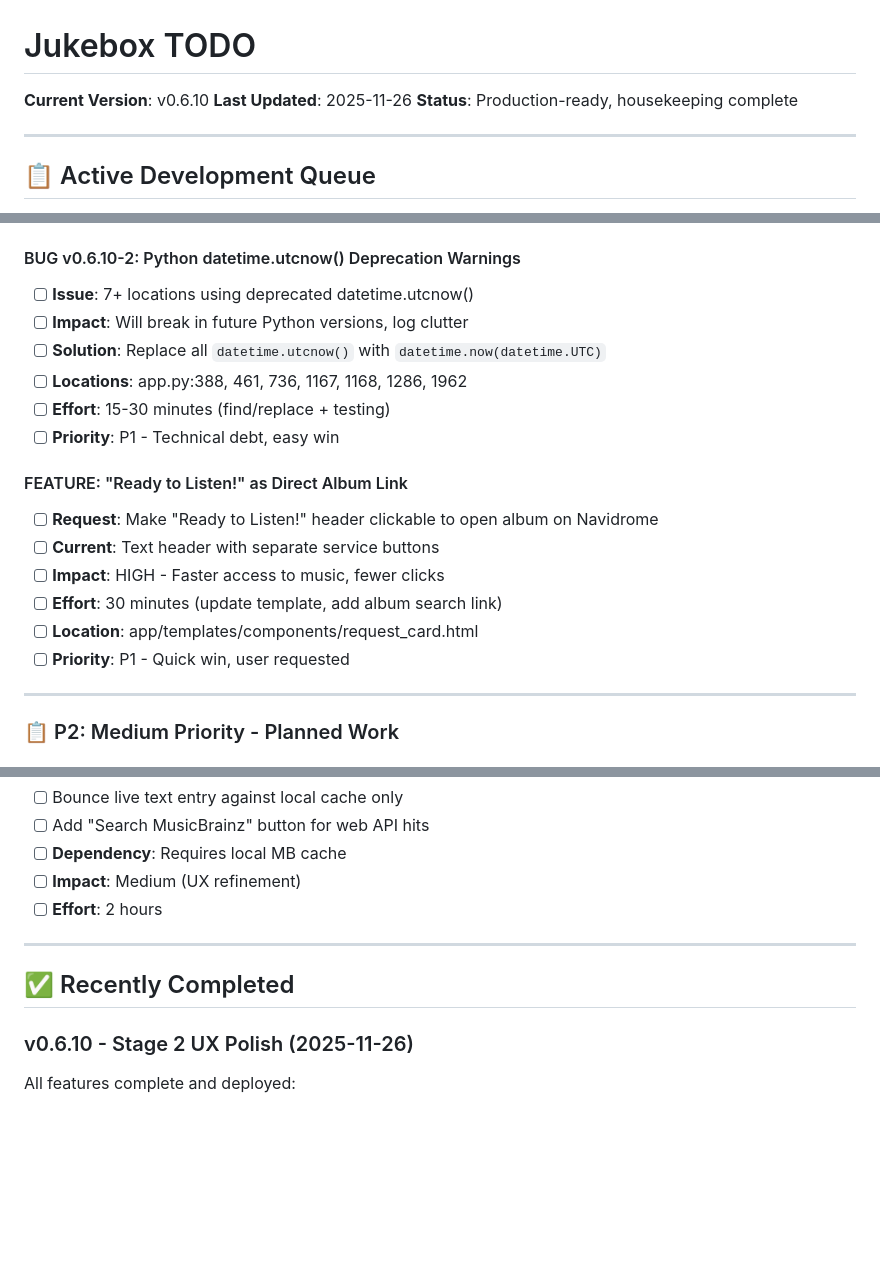
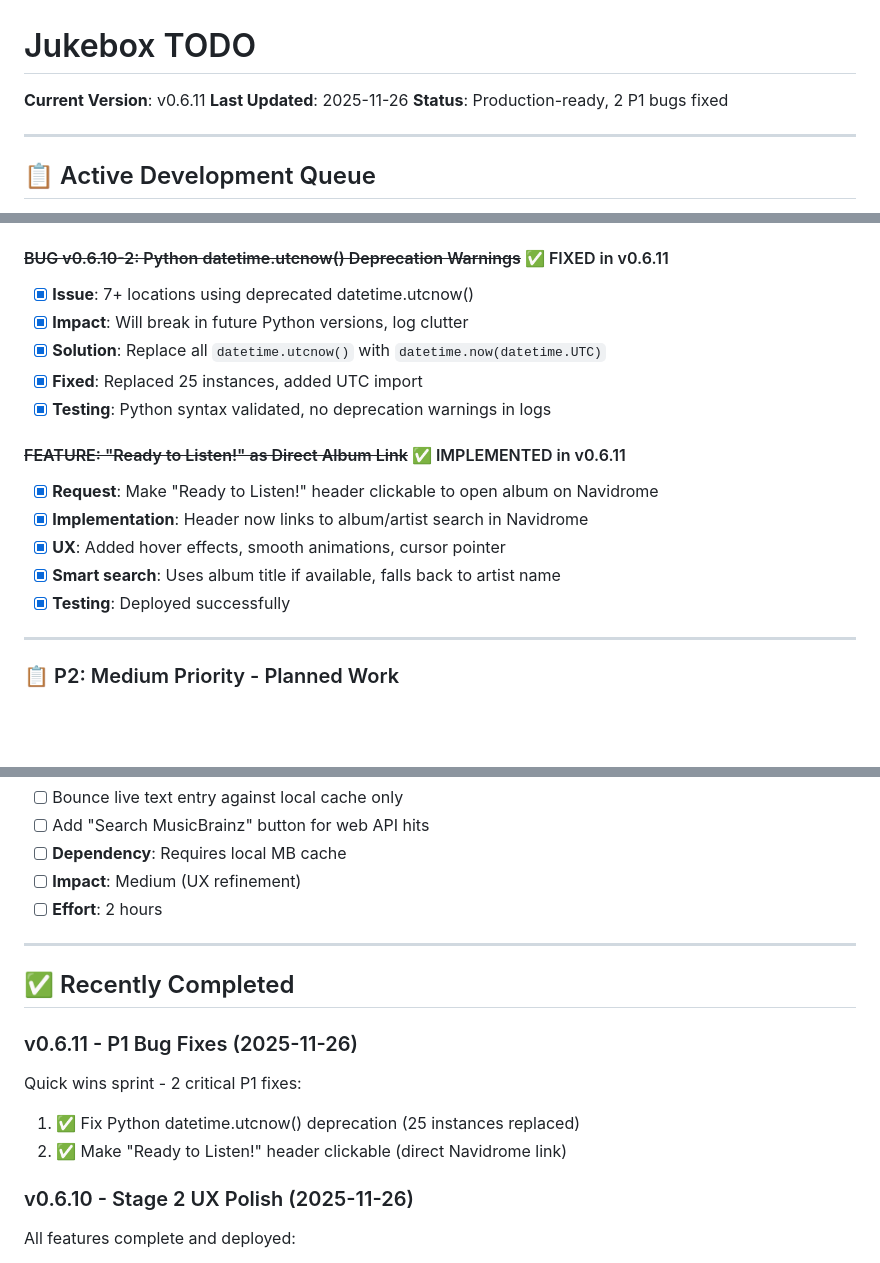
Before and after one commit to slyckmb/jukebox, a Markdown page: TODO.md, 3 parts joined by grey strips. Drawn GitHub-style; blank space fills up the shorter version.

Commit message:
docs(v0.6.11): Update TODO.md with completed P1 tasks
- Marked datetime deprecation fix as complete
- Marked clickable "Ready to Listen!" header as complete
- Updated version to v0.6.11
- Added v0.6.11 to Recently Completed section
- Updated version history

🤖 Generated with [Claude Code](https://claude.com/claude-code)

Co-Authored-By: Claude <noreply@anthropic.com>

```diff
--- a/TODO.md
+++ b/TODO.md
@@ -1,8 +1,8 @@
 # Jukebox TODO
 
-**Current Version**: v0.6.10
+**Current Version**: v0.6.11
 **Last Updated**: 2025-11-26
-**Status**: Production-ready, housekeeping complete
+**Status**: Production-ready, 2 P1 bugs fixed
 
 ---
 
@@ -37,21 +37,19 @@ Work in priority order from top to bottom. Mark items complete [x] as you finish
 - [ ] **Priority**: P1 - Prevents recurrence of critical workflow bugs
 - [ ] **API**: Check `/api/v1/rootfolder` endpoint
 
-#### BUG v0.6.10-2: Python datetime.utcnow() Deprecation Warnings
-- [ ] **Issue**: 7+ locations using deprecated datetime.utcnow()
-- [ ] **Impact**: Will break in future Python versions, log clutter
-- [ ] **Solution**: Replace all `datetime.utcnow()` with `datetime.now(datetime.UTC)`
-- [ ] **Locations**: app.py:388, 461, 736, 1167, 1168, 1286, 1962
-- [ ] **Effort**: 15-30 minutes (find/replace + testing)
-- [ ] **Priority**: P1 - Technical debt, easy win
+#### ~~BUG v0.6.10-2: Python datetime.utcnow() Deprecation Warnings~~ ✅ FIXED in v0.6.11
+- [x] **Issue**: 7+ locations using deprecated datetime.utcnow()
+- [x] **Impact**: Will break in future Python versions, log clutter
+- [x] **Solution**: Replace all `datetime.utcnow()` with `datetime.now(datetime.UTC)`
+- [x] **Fixed**: Replaced 25 instances, added UTC import
+- [x] **Testing**: Python syntax validated, no deprecation warnings in logs
 
-#### FEATURE: "Ready to Listen!" as Direct Album Link
-- [ ] **Request**: Make "Ready to Listen!" header clickable to open album on Navidrome
-- [ ] **Current**: Text header with separate service buttons
-- [ ] **Impact**: HIGH - Faster access to music, fewer clicks
-- [ ] **Effort**: 30 minutes (update template, add album search link)
-- [ ] **Location**: app/templates/components/request_card.html
-- [ ] **Priority**: P1 - Quick win, user requested
+#### ~~FEATURE: "Ready to Listen!" as Direct Album Link~~ ✅ IMPLEMENTED in v0.6.11
+- [x] **Request**: Make "Ready to Listen!" header clickable to open album on Navidrome
+- [x] **Implementation**: Header now links to album/artist search in Navidrome
+- [x] **UX**: Added hover effects, smooth animations, cursor pointer
+- [x] **Smart search**: Uses album title if available, falls back to artist name
+- [x] **Testing**: Deployed successfully
 
 ---
 
@@ -159,6 +157,11 @@ Work in priority order from top to bottom. Mark items complete [x] as you finish
 
 ## ✅ Recently Completed
 
+### v0.6.11 - P1 Bug Fixes (2025-11-26)
+Quick wins sprint - 2 critical P1 fixes:
+1. ✅ Fix Python datetime.utcnow() deprecation (25 instances replaced)
+2. ✅ Make "Ready to Listen!" header clickable (direct Navidrome link)
+
 ### v0.6.10 - Stage 2 UX Polish (2025-11-26)
 All features complete and deployed:
 1. ✅ Better status badge text ("SEARCHING", "AVAILABLE")
```
Also changed, not shown: other parts of TODO.md (+1 -0 lines).
